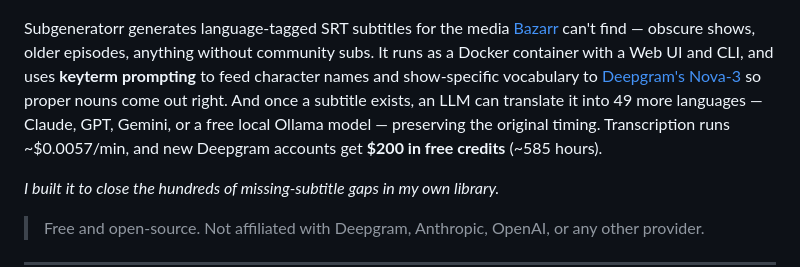
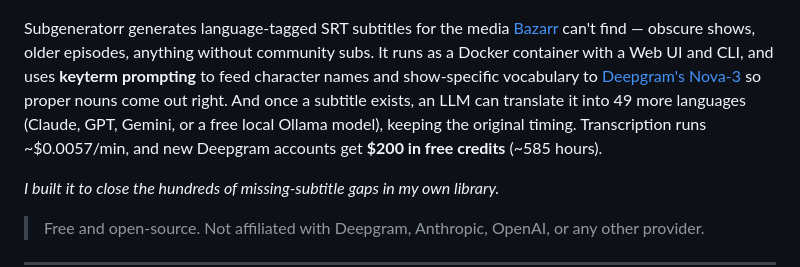
Before and after one commit to tylerbcrawford/subgeneratorr, a Markdown page: README.md, the part around the change. Rendered like a GitHub page.

Commit message:
docs: tighten README hero voice

```diff
--- a/README.md
+++ b/README.md
@@ -13,7 +13,7 @@
   <img src="docs/demo/preview.gif" width="820" alt="Subgeneratorr workflow: browse the library, scan for missing subtitles, generate keyterms, and transcribe with Deepgram Nova-3">
 </p>
 
-Subgeneratorr generates language-tagged SRT subtitles for the media [Bazarr](https://www.bazarr.media/) can't find — obscure shows, older episodes, anything without community subs. It runs as a Docker container with a Web UI and CLI, and uses **keyterm prompting** to feed character names and show-specific vocabulary to [Deepgram's Nova-3](https://deepgram.com/learn/nova-3-speech-to-ai) so proper nouns come out right. And once a subtitle exists, an LLM can translate it into 49 more languages — Claude, GPT, Gemini, or a free local Ollama model — preserving the original timing. Transcription runs ~$0.0057/min, and new Deepgram accounts get **$200 in free credits** (~585 hours).
+Subgeneratorr generates language-tagged SRT subtitles for the media [Bazarr](https://www.bazarr.media/) can't find — obscure shows, older episodes, anything without community subs. It runs as a Docker container with a Web UI and CLI, and uses **keyterm prompting** to feed character names and show-specific vocabulary to [Deepgram's Nova-3](https://deepgram.com/learn/nova-3-speech-to-ai) so proper nouns come out right. And once a subtitle exists, an LLM can translate it into 49 more languages (Claude, GPT, Gemini, or a free local Ollama model), keeping the original timing. Transcription runs ~$0.0057/min, and new Deepgram accounts get **$200 in free credits** (~585 hours).
 
 *I built it to close the hundreds of missing-subtitle gaps in my own library.*
 
```
